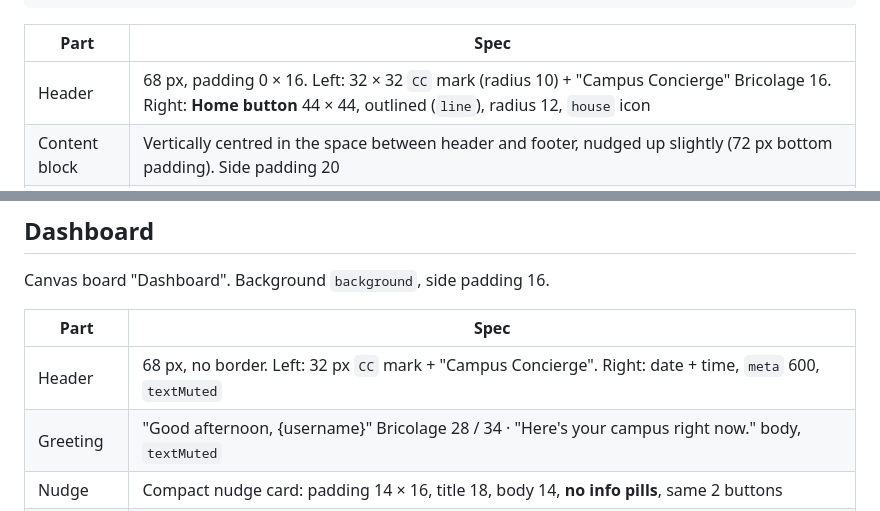
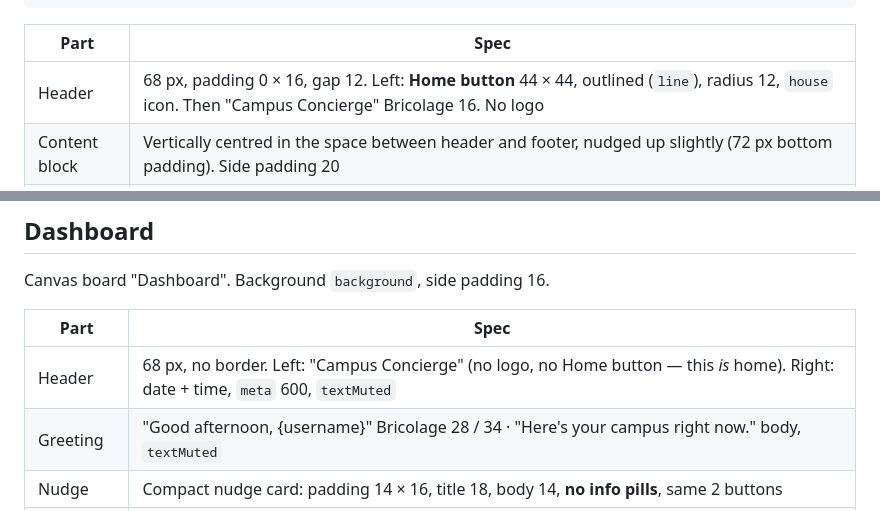
Before and after one commit to chew0522/JunctionXKyutech, a Markdown page: design/layout.md, 2 parts joined by grey strips. Drawn GitHub-style.

```diff
--- a/design/layout.md
+++ b/design/layout.md
@@ -27,7 +27,7 @@ Shown when the chat has no messages yet. Canvas board "0 · Welcome".
 
 | Part | Spec |
 |---|---|
-| Header | 68 px, padding 0 × 16. Left: 32 × 32 `CC` mark (radius 10) + "Campus Concierge" Bricolage 16. Right: **Home button** 44 × 44, outlined (`line`), radius 12, `house` icon |
+| Header | 68 px, padding 0 × 16, gap 12. Left: **Home button** 44 × 44, outlined (`line`), radius 12, `house` icon. Then "Campus Concierge" Bricolage 16. No logo |
 | Content block | Vertically centred in the space between header and footer, nudged up slightly (72 px bottom padding). Side padding 20 |
 | **Search bar** | Height 56, **fully round** (`radiusPill`), `surface` fill, 1 px `inputLine`. Left: 20 px `search` icon in `textMuted`. Input text 16 (16+ stops iOS zooming in). Right: 44 × 44 round `primary` send button, 6 px from the edge |
 | Chips | Same as chat chips (44 px). Row wraps and centres |
@@ -41,7 +41,7 @@ Canvas board "Dashboard". Background `background`, side padding 16.
 
 | Part | Spec |
 |---|---|
-| Header | 68 px, no border. Left: 32 px `CC` mark + "Campus Concierge". Right: date + time, `meta` 600, `textMuted` |
+| Header | 68 px, no border. Left: "Campus Concierge" (no logo, no Home button — this *is* home). Right: date + time, `meta` 600, `textMuted` |
 | Greeting | "Good afternoon, {username}" Bricolage 28 / 34 · "Here's your campus right now." body, `textMuted` |
 | Nudge | Compact nudge card: padding 14 × 16, title 18, body 14, **no info pills**, same 2 buttons |
 | Section label | "RIGHT NOW" — `label`, uppercase |
```
Also changed, not shown: other parts of design/layout.md (+5 -8 lines), design/design.md (+1 -1 lines), design/navigation.md (+3 -3 lines).
